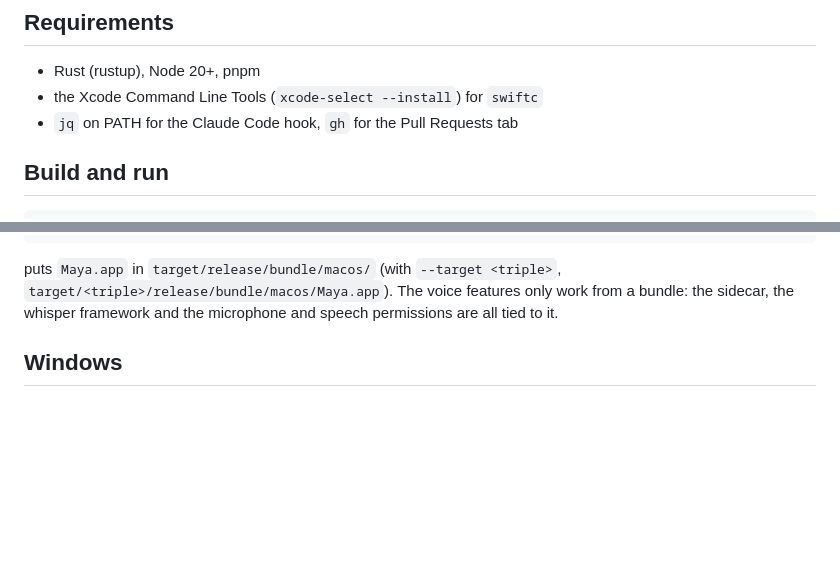
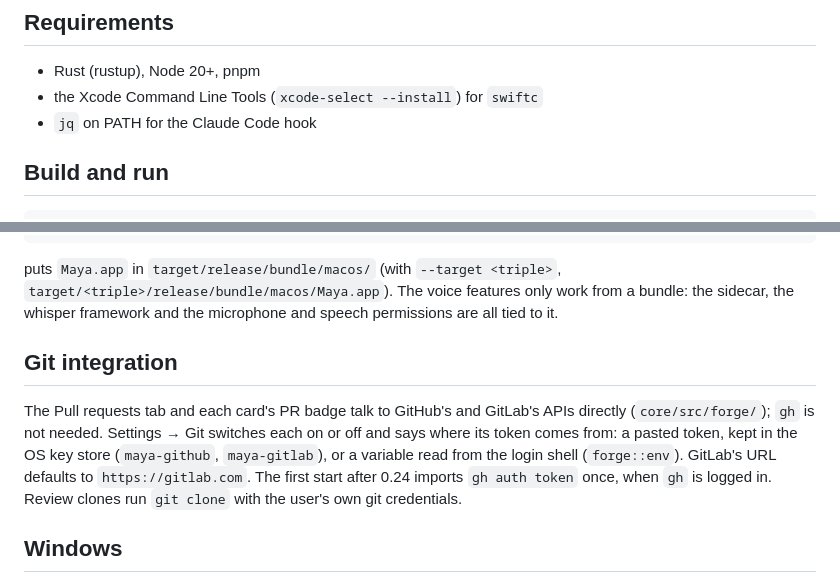
Before and after one commit to dosaki/maya, a Markdown page: docs/DEVELOPING.md, 2 parts joined by grey strips. Drawn GitHub-style; blank space fills up the shorter version.

```diff
--- a/docs/DEVELOPING.md
+++ b/docs/DEVELOPING.md
@@ -9,7 +9,7 @@ sidecar: Swift in `ear/` on macOS, Rust in `ear-rs/` on Windows and Linux.
 
 - Rust (rustup), Node 20+, pnpm
 - the Xcode Command Line Tools (`xcode-select --install`) for `swiftc`
-- `jq` on PATH for the Claude Code hook, `gh` for the Pull Requests tab
+- `jq` on PATH for the Claude Code hook
 
 ## Build and run
 
@@ -32,6 +32,17 @@ puts `Maya.app` in `target/release/bundle/macos/` (with `--target <triple>`,
 `target/<triple>/release/bundle/macos/Maya.app`). The voice
 features only work from a bundle: the sidecar, the whisper framework and
 the microphone and speech permissions are all tied to it.
+
+## Git integration
+
+The Pull requests tab and each card's PR badge talk to GitHub's and
+GitLab's APIs directly (`core/src/forge/`); `gh` is not needed. Settings
+→ Git switches each on or off and says where its token comes from: a
+pasted token, kept in the OS key store (`maya-github`, `maya-gitlab`), or
+a variable read from the login shell (`forge::env`). GitLab's URL defaults
+to `https://gitlab.com`. The first start after 0.24 imports `gh auth
+token` once, when `gh` is logged in. Review clones run `git clone` with
+the user's own git credentials.
 
 ## Windows
 
```
Also changed, not shown: README.md (+4 -6 lines), 1 other file.
